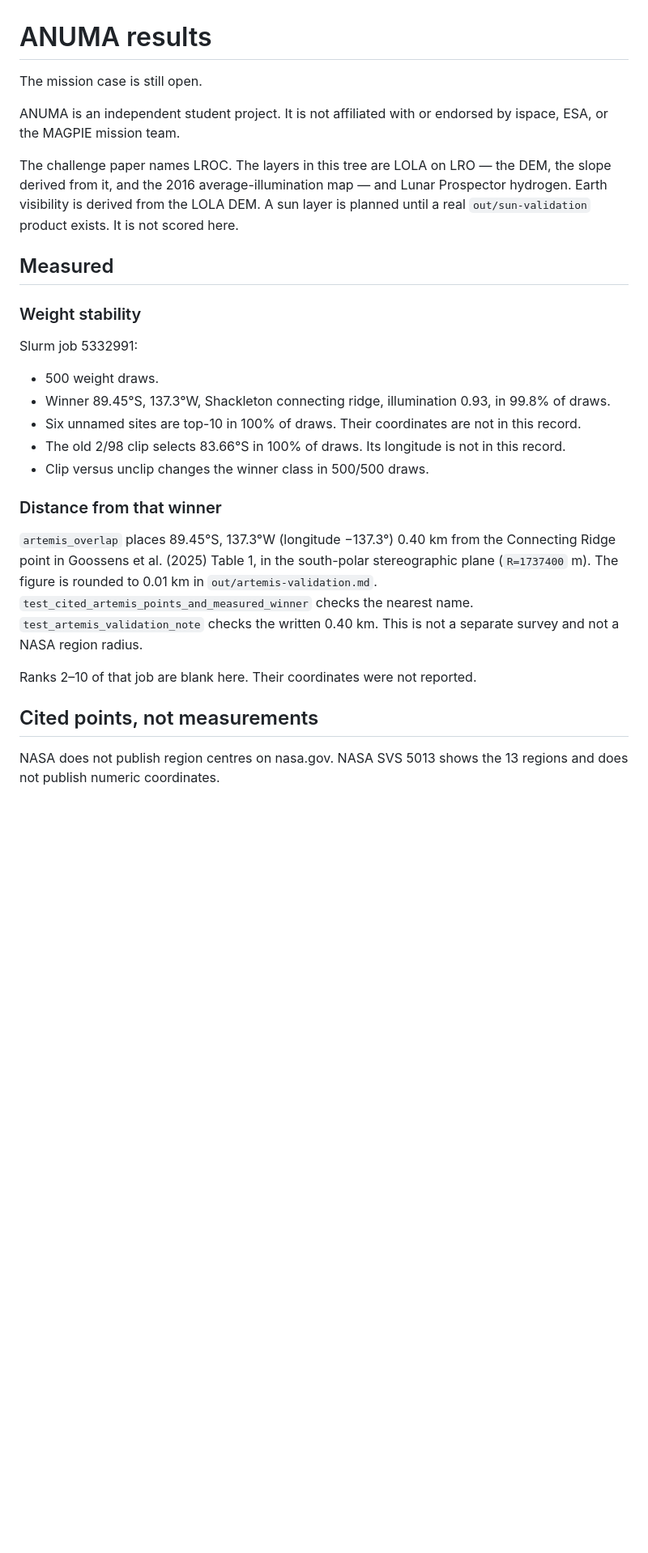
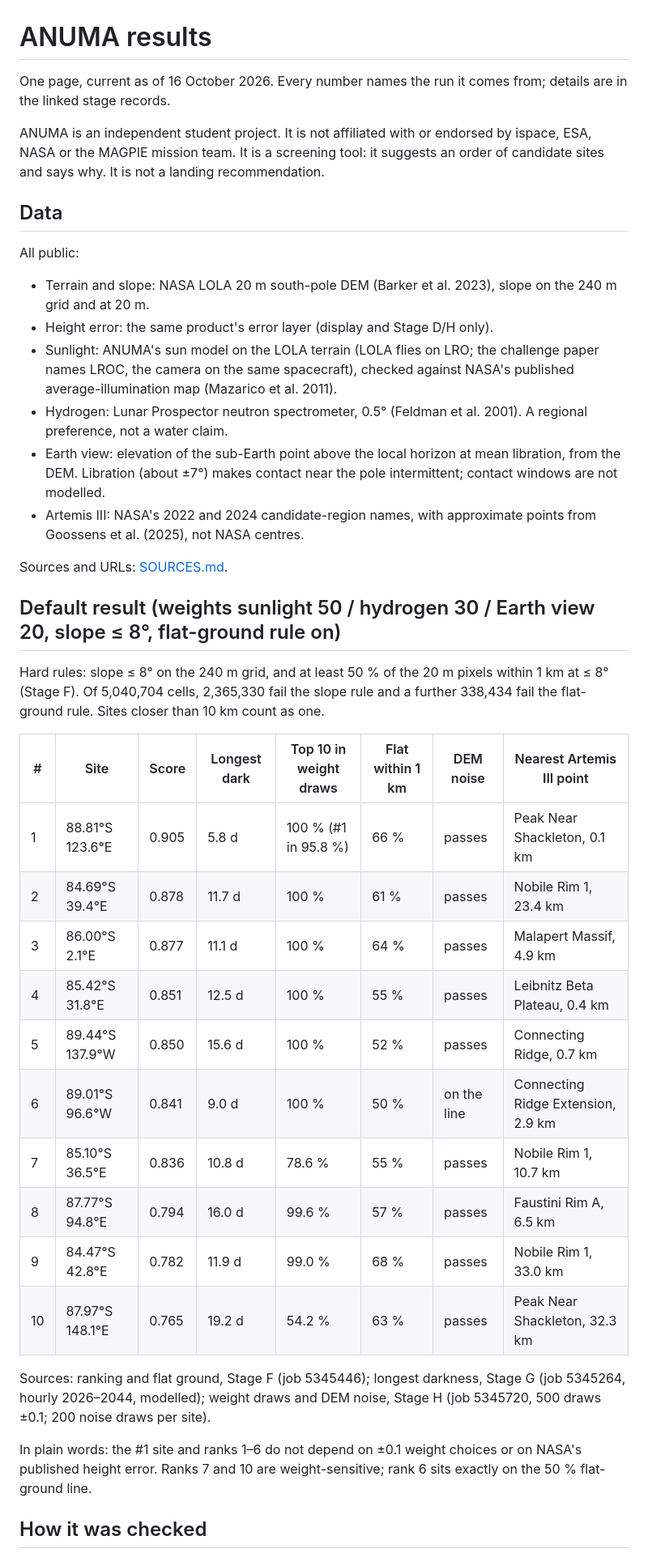
Before and after one commit to Chaospossum/ANUMA_, a Markdown page: docs/results.md, the part around one of its changes. Shown at 81% size. GitHub-like rendering; blank space fills up the shorter version.

```diff
--- a/docs/results.md
+++ b/docs/results.md
@@ -1,30 +1,60 @@
 # ANUMA results
 
-The mission case is still open.
+One page, current as of 16 October 2026. Every number names the run it comes
+from; details are in the linked stage records.
 
-ANUMA is an independent student project. It is not affiliated with or endorsed by ispace, ESA, or the MAGPIE mission team.
+ANUMA is an independent student project. It is not affiliated with or endorsed
+by ispace, ESA, NASA or the MAGPIE mission team. It is a screening tool: it
+suggests an order of candidate sites and says why. It is not a landing
+recommendation.
 
-The challenge paper names LROC. The layers in this tree are LOLA on LRO — the DEM, the slope derived from it, and the 2016 average-illumination map — and Lunar Prospector hydrogen. Earth visibility is derived from the LOLA DEM. A sun layer is planned until a real `out/sun-validation` product exists. It is not scored here.
+## Data
 
-## Measured
+All public:
 
-### Weight stability
+- Terrain and slope: NASA LOLA 20 m south-pole DEM (Barker et al. 2023), slope
+  on the 240 m grid and at 20 m.
+- Height error: the same product's error layer (display and Stage D/H only).
+- Sunlight: ANUMA's sun model on the LOLA terrain (LOLA flies on LRO; the
+  challenge paper names LROC, the camera on the same spacecraft), checked against NASA's
+  published average-illumination map (Mazarico et al. 2011).
+- Hydrogen: Lunar Prospector neutron spectrometer, 0.5° (Feldman et al. 2001).
+  A regional preference, not a water claim.
+- Earth view: elevation of the sub-Earth point above the local horizon at mean
+  libration, from the DEM. Libration (about ±7°) makes contact near the pole
+  intermittent; contact windows are not modelled.
+- Artemis III: NASA's 2022 and 2024 candidate-region names, with approximate
+  points from Goossens et al. (2025), not NASA centres.
 
-Slurm job 5332991:
+Sources and URLs: [SOURCES.md](../SOURCES.md).
 
-- 500 weight draws.
-- Winner 89.45°S, 137.3°W, Shackleton connecting ridge, illumination 0.93, in 99.8% of draws.
-- Six unnamed sites are top-10 in 100% of draws. Their coordinates are not in this record.
-- The old 2/98 clip selects 83.66°S in 100% of draws. Its longitude is not in this record.
-- Clip versus unclip changes the winner class in 500/500 draws.
+## Default result (weights sunlight 50 / hydrogen 30 / Earth view 20, slope ≤ 8°, flat-ground rule on)
 
-### Distance from that winner
+Hard rules: slope ≤ 8° on the 240 m grid, and at least 50 % of the 20 m
+pixels within 1 km at ≤ 8° (Stage F). Of 5,040,704 cells, 2,365,330 fail the
+slope rule and a further 338,434 fail the flat-ground rule. Sites closer than
+10 km count as one.
 
-`artemis_overlap` places 89.45°S, 137.3°W (longitude −137.3°) 0.40 km from the Connecting Ridge point in Goossens et al. (2025) Table 1, in the south-polar stereographic plane (`R=1737400` m). The figure is rounded to 0.01 km in `out/artemis-validation.md`. `test_cited_artemis_points_and_measured_winner` checks the nearest name. `test_artemis_validation_note` checks the written 0.40 km. This is not a separate survey and not a NASA region radius.
+| # | Site | Score | Longest dark | Top 10 in weight draws | Flat within 1 km | DEM noise | Nearest Artemis III point |
+| --- | --- | --- | --- | --- | --- | --- | --- |
+| 1 | 88.81°S 123.6°E | 0.905 | 5.8 d | 100 % (#1 in 95.8 %) | 66 % | passes | Peak Near Shackleton, 0.1 km |
+| 2 | 84.69°S 39.4°E | 0.878 | 11.7 d | 100 % | 61 % | passes | Nobile Rim 1, 23.4 km |
+| 3 | 86.00°S 2.1°E | 0.877 | 11.1 d | 100 % | 64 % | passes | Malapert Massif, 4.9 km |
+| 4 | 85.42°S 31.8°E | 0.851 | 12.5 d | 100 % | 55 % | passes | Leibnitz Beta Plateau, 0.4 km |
+| 5 | 89.44°S 137.9°W | 0.850 | 15.6 d | 100 % | 52 % | passes | Connecting Ridge, 0.7 km |
+| 6 | 89.01°S 96.6°W | 0.841 | 9.0 d | 100 % | 50 % | on the line | Connecting Ridge Extension, 2.9 km |
+| 7 | 85.10°S 36.5°E | 0.836 | 10.8 d | 78.6 % | 55 % | passes | Nobile Rim 1, 10.7 km |
+| 8 | 87.77°S 94.8°E | 0.794 | 16.0 d | 99.6 % | 57 % | passes | Faustini Rim A, 6.5 km |
+| 9 | 84.47°S 42.8°E | 0.782 | 11.9 d | 99.0 % | 68 % | passes | Nobile Rim 1, 33.0 km |
+| 10 | 87.97°S 148.1°E | 0.765 | 19.2 d | 54.2 % | 63 % | passes | Peak Near Shackleton, 32.3 km |
 
-Ranks 2–10 of that job are blank here. Their coordinates were not reported.
+Sources: ranking and flat ground, Stage F (job 5345446); longest darkness,
+Stage G (job 5345264, hourly 2026–2044, modelled); weight draws and DEM noise,
+Stage H (job 5345720, 500 draws ±0.1; 200 noise draws per site).
 
-## Cited points, not measurements
+In plain words: the #1 site and ranks 1–6 do not depend on ±0.1 weight choices
+or on NASA's published height error. Ranks 7 and 10 are weight-sensitive;
+rank 6 sits exactly on the 50 % flat-ground line.
 
-NASA does not publish region centres on nasa.gov. NASA SVS 5013 shows the 13 regions and does not publish numeric coordinates.
+## How it was checked
 
```
Also changed, not shown: other parts of docs/results.md (+67 -19 lines).
